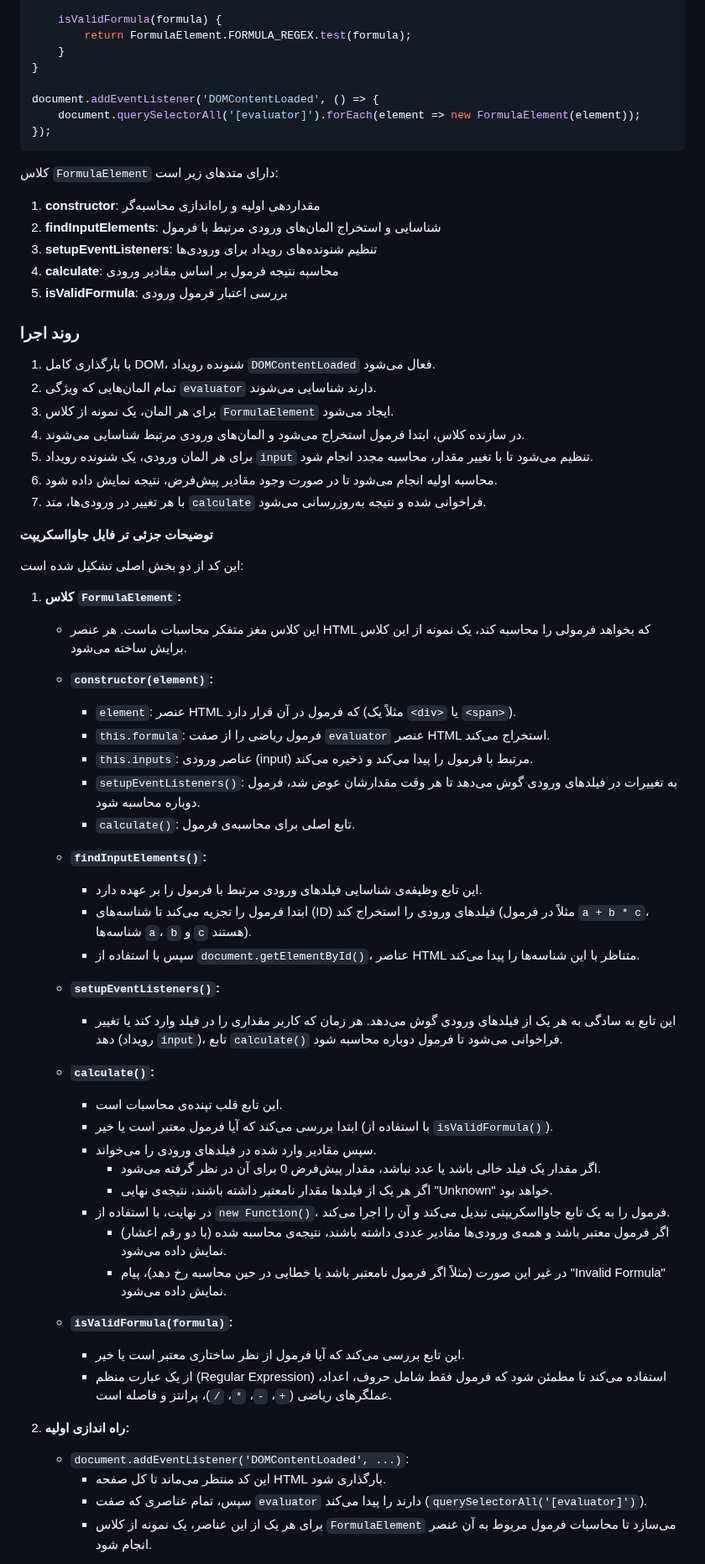
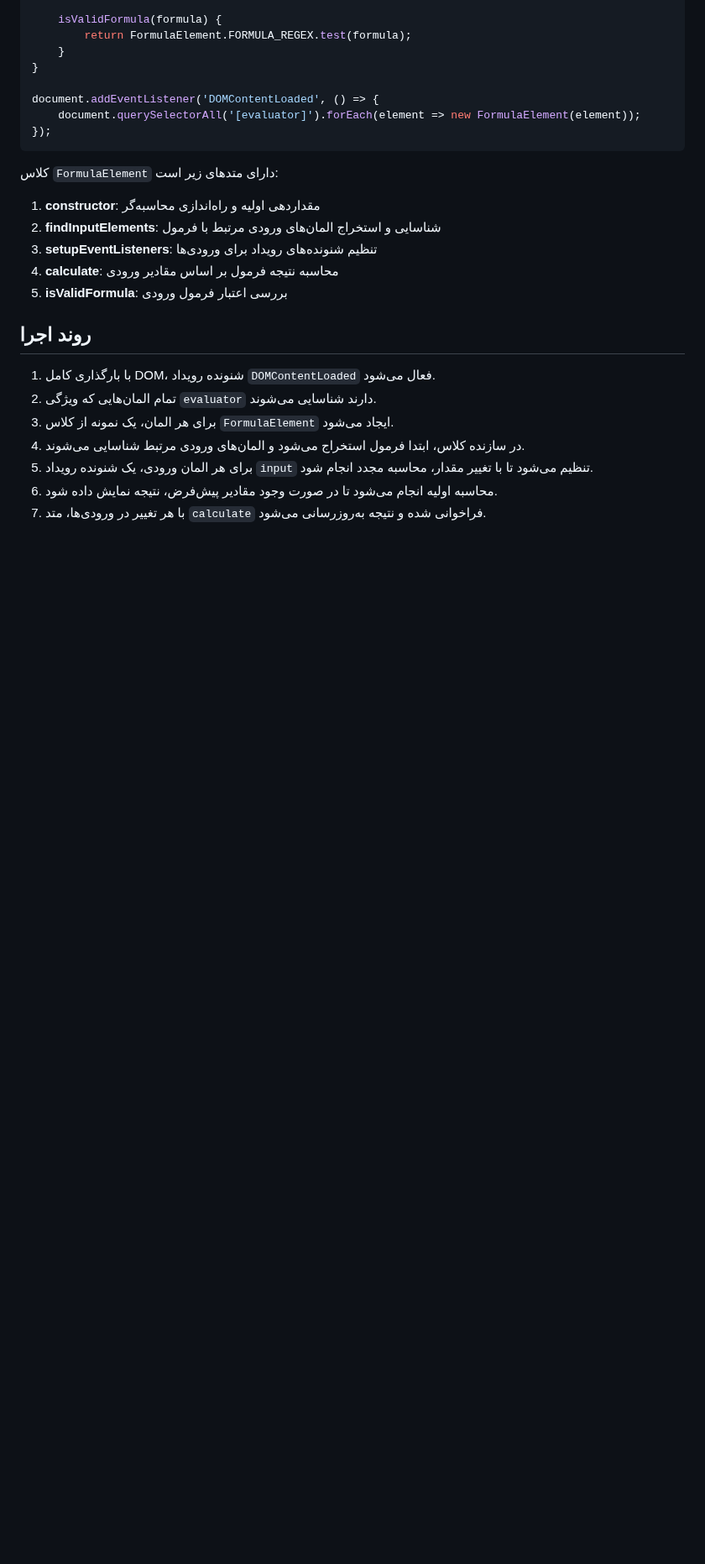
Before and after one commit to hashemian1382/HW1_WebProgramming2025, a Markdown page: README.md, the part around one of its changes. Shown at 84% size. Rendered like a GitHub page; blank space fills up the shorter version.

```diff
--- a/README.md
+++ b/README.md
@@ -172,7 +172,7 @@ document.addEventListener('DOMContentLoaded', () => {
 4. **calculate**: محاسبه نتیجه فرمول بر اساس مقادیر ورودی
 5. **isValidFormula**: بررسی اعتبار فرمول ورودی
 
-### روند اجرا
+## روند اجرا
 
 1. با بارگذاری کامل DOM، شنونده رویداد `DOMContentLoaded` فعال می‌شود.
 2. تمام المان‌هایی که ویژگی `evaluator` دارند شناسایی می‌شوند.
@@ -184,46 +184,5 @@ document.addEventListener('DOMContentLoaded', () => {
 
 
 
-**توضیحات جزئی تر فایل جاوااسکریپت**
-
-این کد از دو بخش اصلی تشکیل شده است:
-
-1.  **کلاس `FormulaElement`:**
-    *   این کلاس مغز متفکر محاسبات ماست. هر عنصر HTML که بخواهد فرمولی را محاسبه کند، یک نمونه از این کلاس برایش ساخته می‌شود.
-    *   **`constructor(element)`:**
-        *   `element`: عنصر HTML که فرمول در آن قرار دارد (مثلاً یک `<div>` یا `<span>`).
-        *   `this.formula`: فرمول ریاضی را از صفت `evaluator` عنصر HTML استخراج می‌کند.
-        *   `this.inputs`: عناصر ورودی (input) مرتبط با فرمول را پیدا می‌کند و ذخیره می‌کند.
-        *   `setupEventListeners()`: به تغییرات در فیلدهای ورودی گوش می‌دهد تا هر وقت مقدارشان عوض شد، فرمول دوباره محاسبه شود.
-        *   `calculate()`: تابع اصلی برای محاسبه‌ی فرمول.
-
-    *   **`findInputElements()`:**
-        *   این تابع وظیفه‌ی شناسایی فیلدهای ورودی مرتبط با فرمول را بر عهده دارد.
-        *   ابتدا فرمول را تجزیه می‌کند تا شناسه‌های (ID) فیلدهای ورودی را استخراج کند (مثلاً در فرمول `a + b * c`، شناسه‌ها `a`، `b` و `c` هستند).
-        *   سپس با استفاده از `document.getElementById()`، عناصر HTML متناظر با این شناسه‌ها را پیدا می‌کند.
-
-    *   **`setupEventListeners()`:**
-        *   این تابع به سادگی به هر یک از فیلدهای ورودی گوش می‌دهد. هر زمان که کاربر مقداری را در فیلد وارد کند یا تغییر دهد (رویداد `input`)، تابع `calculate()` فراخوانی می‌شود تا فرمول دوباره محاسبه شود.
-
-    *   **`calculate()`:**
-        *   این تابع قلب تپنده‌ی محاسبات است.
-        *   ابتدا بررسی می‌کند که آیا فرمول معتبر است یا خیر (با استفاده از `isValidFormula()`).
-        *   سپس مقادیر وارد شده در فیلدهای ورودی را می‌خواند.
-            *   اگر مقدار یک فیلد خالی باشد یا عدد نباشد، مقدار پیش‌فرض 0 برای آن در نظر گرفته می‌شود.
-            *   اگر هر یک از فیلدها مقدار نامعتبر داشته باشند، نتیجه‌ی نهایی "Unknown" خواهد بود.
-        *   در نهایت، با استفاده از `new Function()`، فرمول را به یک تابع جاوااسکریپتی تبدیل می‌کند و آن را اجرا می‌کند.
-            *   اگر فرمول معتبر باشد و همه‌ی ورودی‌ها مقادیر عددی داشته باشند، نتیجه‌ی محاسبه شده (با دو رقم اعشار) نمایش داده می‌شود.
-            *   در غیر این صورت (مثلاً اگر فرمول نامعتبر باشد یا خطایی در حین محاسبه رخ دهد)، پیام "Invalid Formula" نمایش داده می‌شود.
-
-    *   **`isValidFormula(formula)`:**
-        *   این تابع بررسی می‌کند که آیا فرمول از نظر ساختاری معتبر است یا خیر.
-        *   از یک عبارت منظم (Regular Expression) استفاده می‌کند تا مطمئن شود که فرمول فقط شامل حروف، اعداد، عملگرهای ریاضی (`+`، `-`، `*`، `/`)، پرانتز و فاصله است.
-
-2.  **راه اندازی اولیه:**
-
-    *   `document.addEventListener('DOMContentLoaded', ...)`:
-        *   این کد منتظر می‌ماند تا کل صفحه HTML بارگذاری شود.
-        *   سپس، تمام عناصری که صفت `evaluator` دارند را پیدا می‌کند (`querySelectorAll('[evaluator]')`).
-        *   برای هر یک از این عناصر، یک نمونه از کلاس `FormulaElement` می‌سازد تا محاسبات فرمول مربوط به آن عنصر انجام شود.
 
 
```
Also changed, not shown: other parts of README.md (+10 -41 lines).
